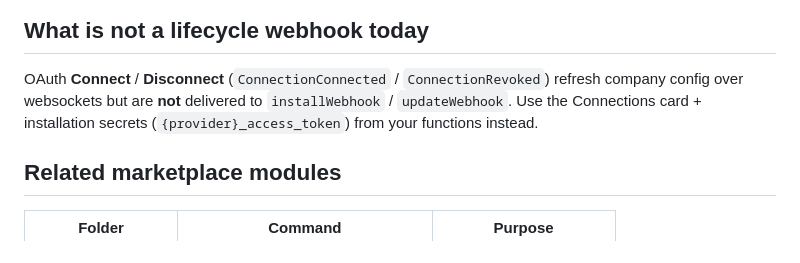
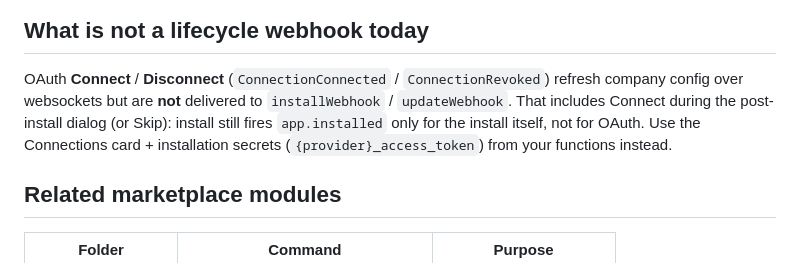
Before and after one commit to Caraer-HQ/caraer-cli, a Markdown page: docs/app_lifecycle.md, the part around the change. Drawn GitHub-style.

Commit message:
Document skippable Connect during app install.
Co-authored-by: Cursor <cursoragent@cursor.com>

```diff
--- a/docs/app_lifecycle.md
+++ b/docs/app_lifecycle.md
@@ -119,7 +119,9 @@ exports.handler = async (req, res) => {
 
 OAuth **Connect** / **Disconnect** (`ConnectionConnected` / `ConnectionRevoked`) refresh
 company config over websockets but are **not** delivered to `installWebhook` /
-`updateWebhook`. Use the Connections card + installation secrets
+`updateWebhook`. That includes Connect during the post-install dialog (or Skip):
+install still fires `app.installed` only for the install itself, not for OAuth.
+Use the Connections card + installation secrets
 (`{provider}_access_token`) from your functions instead.
 
 ## Related marketplace modules
```
